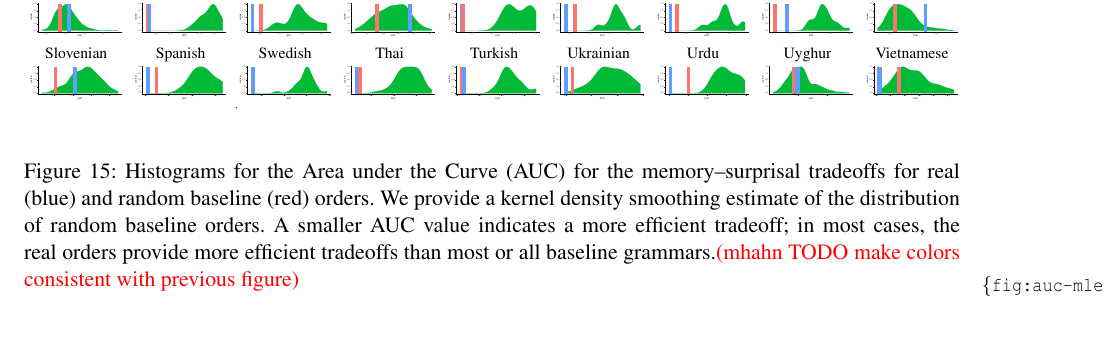
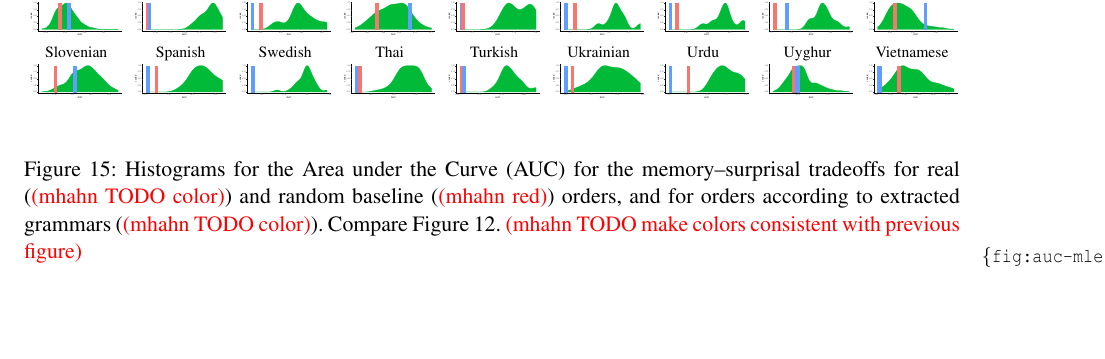
Before and after one commit to m-hahn/memory-surprisal-writeup, a LaTeX paper (writeup/paper.tex, which reads writeup/freedom-control.tex): part of page 25 of 40, cut so that both start at the same text. Compiled offline with pdfLaTeX.

Commit message:
Updates from Overleaf

```diff
--- a/writeup/freedom-control.tex
+++ b/writeup/freedom-control.tex
@@ -98,9 +98,8 @@ The AUC for the fitted grammars is lower than more than 50\% of random baseline
 	\begin{center}
 \includegraphics[width=\textwidth]{auc-table_MLE.pdf}
 \end{center}
-\caption{Histograms for the Area under the Curve (AUC) for the memory--surprisal tradeoffs for real (blue) and random baseline (red) orders.
-We provide a kernel density smoothing estimate of the distribution of random baseline orders.
-A smaller AUC value indicates a more efficient tradeoff; in most cases, the real orders provide more efficient tradeoffs than most or all baseline grammars.\mhahn{TODO make colors consistent with previous figure}
+\caption{Histograms for the Area under the Curve (AUC) for the memory--surprisal tradeoffs for real (\mhahn{TODO color}) and random baseline (\mhahn{red}) orders, and for orders according to extracted grammars (\mhahn{TODO color}).
+Compare Figure~\ref{fig:auc}. \mhahn{TODO make colors consistent with previous figure}
 }\label{fig:auc-mle}
 \end{figure}
 
```
Also changed, not shown: writeup/freedom-control.tex (7 more changed lines).
